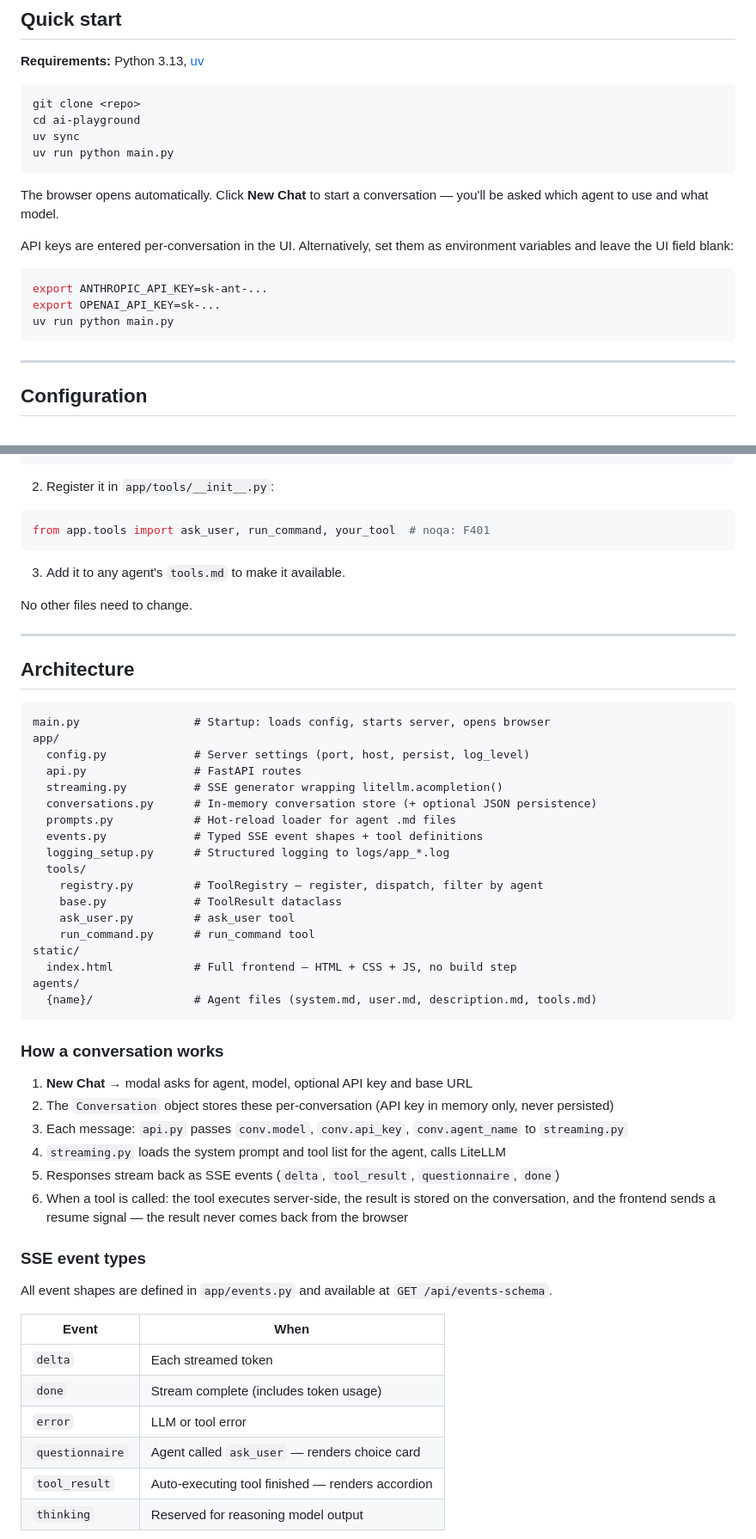
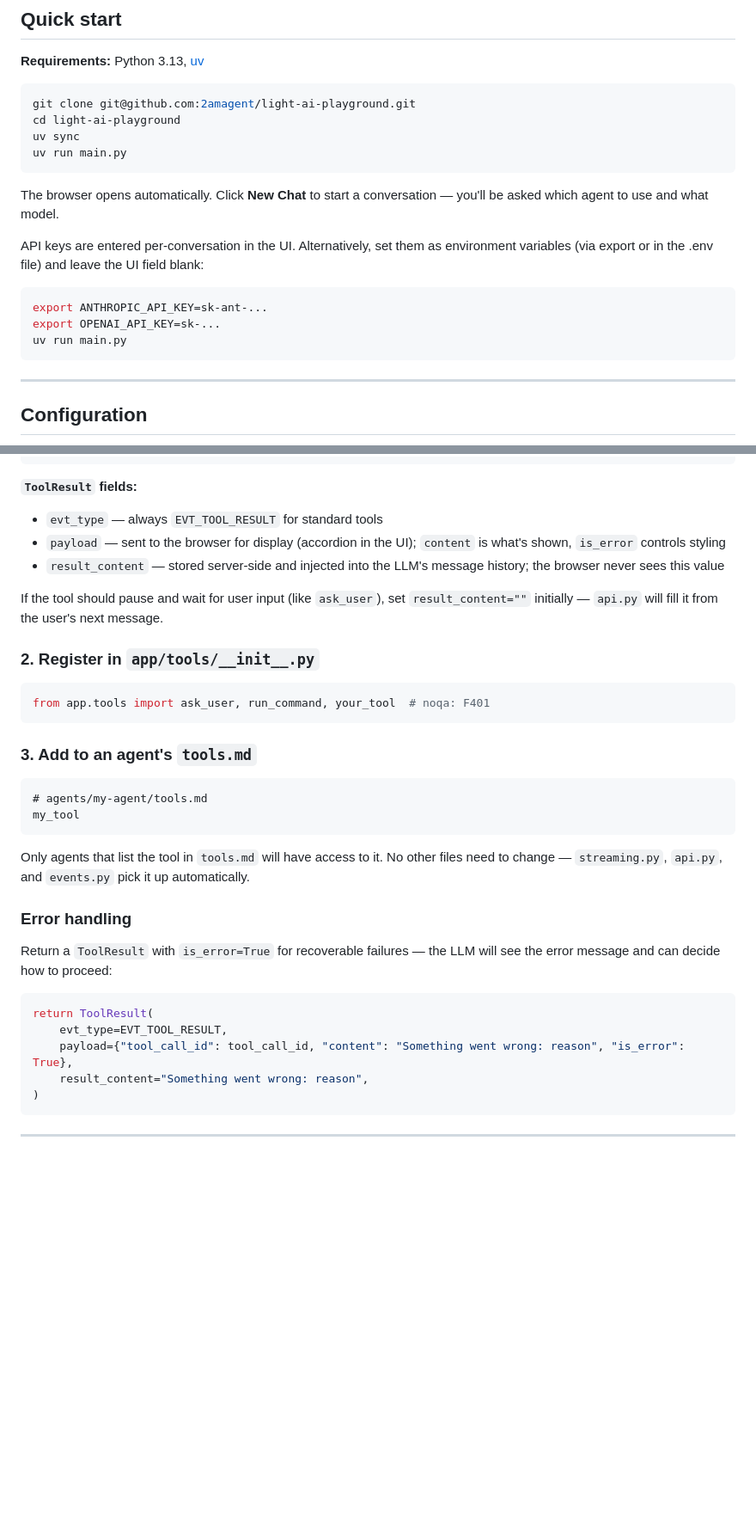
Before and after one commit to 2amagent/light-ai-playground, a Markdown page: README.md, 2 parts joined by grey strips. Shown at 86% size. Drawn GitHub-style; blank space fills up the shorter version.

````diff
--- a/README.md
+++ b/README.md
@@ -21,20 +21,20 @@ A local developer tool for experimenting with LLM agents across multiple provide
 **Requirements:** Python 3.13, [uv](https://docs.astral.sh/uv/)
 
 ```bash
-git clone <repo>
-cd ai-playground
+git clone git@github.com:2amagent/light-ai-playground.git
+cd light-ai-playground
 uv sync
-uv run python main.py
+uv run main.py
 ```
 
 The browser opens automatically. Click **New Chat** to start a conversation — you'll be asked which agent to use and what model.
 
-API keys are entered per-conversation in the UI. Alternatively, set them as environment variables and leave the UI field blank:
+API keys are entered per-conversation in the UI. Alternatively, set them as environment variables (via export or in the .env file) and leave the UI field blank:
 
 ```bash
 export ANTHROPIC_API_KEY=sk-ant-...
 export OPENAI_API_KEY=sk-...
-uv run python main.py
+uv run main.py
 ```
 
 ---
@@ -172,60 +177,39 @@ async def my_tool(args: dict, tool_call_id: str) -> ToolResult:
     )
 ```
 
-2. Register it in `app/tools/__init__.py`:
+**`ToolResult` fields:**
+- `evt_type` — always `EVT_TOOL_RESULT` for standard tools
+- `payload` — sent to the browser for display (accordion in the UI); `content` is what's shown, `is_error` controls styling
+- `result_content` — stored server-side and injected into the LLM's message history; the browser never sees this value
+
+If the tool should pause and wait for user input (like `ask_user`), set `result_content=""` initially — `api.py` will fill it from the user's next message.
+
+### 2. Register in `app/tools/__init__.py`
 
 ```python
 from app.tools import ask_user, run_command, your_tool  # noqa: F401
 ```
 
-3. Add it to any agent's `tools.md` to make it available.
+### 3. Add to an agent's `tools.md`
 
-No other files need to change.
+```
+# agents/my-agent/tools.md
+my_tool
+```
+
+Only agents that list the tool in `tools.md` will have access to it. No other files need to change — `streaming.py`, `api.py`, and `events.py` pick it up automatically.
+
+### Error handling
+
+Return a `ToolResult` with `is_error=True` for recoverable failures — the LLM will see the error message and can decide how to proceed:
+
+```python
+return ToolResult(
+    evt_type=EVT_TOOL_RESULT,
+    payload={"tool_call_id": tool_call_id, "content": "Something went wrong: reason", "is_error": True},
+    result_content="Something went wrong: reason",
+)
+```
 
 ---
 
-## Architecture
-
-```
-main.py                 # Startup: loads config, starts server, opens browser
-app/
-  config.py             # Server settings (port, host, persist, log_level)
-  api.py                # FastAPI routes
-  streaming.py          # SSE generator wrapping litellm.acompletion()
-  conversations.py      # In-memory conversation store (+ optional JSON persistence)
-  prompts.py            # Hot-reload loader for agent .md files
-  events.py             # Typed SSE event shapes + tool definitions
-  logging_setup.py      # Structured logging to logs/app_*.log
-  tools/
-    registry.py         # ToolRegistry — register, dispatch, filter by agent
-    base.py             # ToolResult dataclass
-    ask_user.py         # ask_user tool
-    run_command.py      # run_command tool
-static/
-  index.html            # Full frontend — HTML + CSS + JS, no build step
-agents/
-  {name}/               # Agent files (system.md, user.md, description.md, tools.md)
-```
-
-### How a conversation works
-
-1. **New Chat** → modal asks for agent, model, optional API key and base URL
-2. The `Conversation` object stores these per-conversation (API key in memory only, never persisted)
-3. Each message: `api.py` passes `conv.model`, `conv.api_key`, `conv.agent_name` to `streaming.py`
-4. `streaming.py` loads the system prompt and tool list for the agent, calls LiteLLM
-5. Responses stream back as SSE events (`delta`, `tool_result`, `questionnaire`, `done`)
-6. When a tool is called: the tool executes server-side, the result is stored on the conversation, and the frontend sends a resume signal — the result never comes back from the browser
-
-### SSE event types
-
-All event shapes are defined in `app/events.py` and available at `GET /api/events-schema`.
-
-| Event | When |
-|---|---|
-| `delta` | Each streamed token |
-| `done` | Stream complete (includes token usage) |
-| `error` | LLM or tool error |
-| `questionnaire` | Agent called `ask_user` — renders choice card |
-| `tool_result` | Auto-executing tool finished — renders accordion |
-| `thinking` | Reserved for reasoning model output |
-
````
Also changed, not shown: other parts of README.md (+12 -31 lines), TECHNICAL.md (added, +121 -0 lines).
